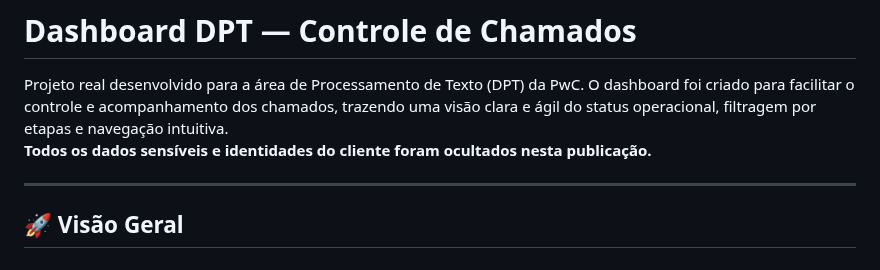
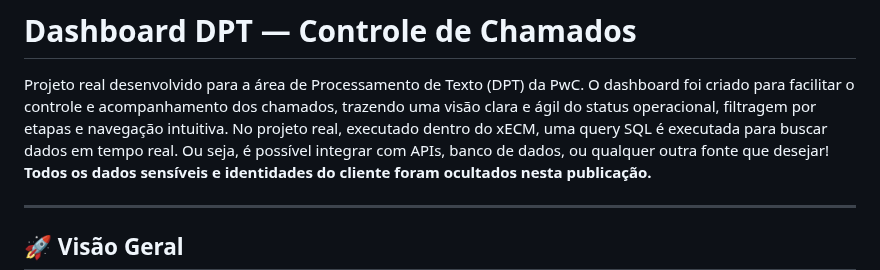
Before and after one commit to pbrnx/Dashboard-Controle-Chamados, a Markdown page: readme.md, the part around the change. Rendered like a GitHub page.

```diff
--- a/readme.md
+++ b/readme.md
@@ -1,6 +1,7 @@
 # Dashboard DPT — Controle de Chamados
 
 Projeto real desenvolvido para a área de Processamento de Texto (DPT) da PwC. O dashboard foi criado para facilitar o controle e acompanhamento dos chamados, trazendo uma visão clara e ágil do status operacional, filtragem por etapas e navegação intuitiva.
+No projeto real, executado dentro do xECM, uma query SQL é executada para buscar dados em tempo real. Ou seja, é possível integrar com APIs, banco de dados, ou qualquer outra fonte que desejar!
 **Todos os dados sensíveis e identidades do cliente foram ocultados nesta publicação.**
 
 ---
```
